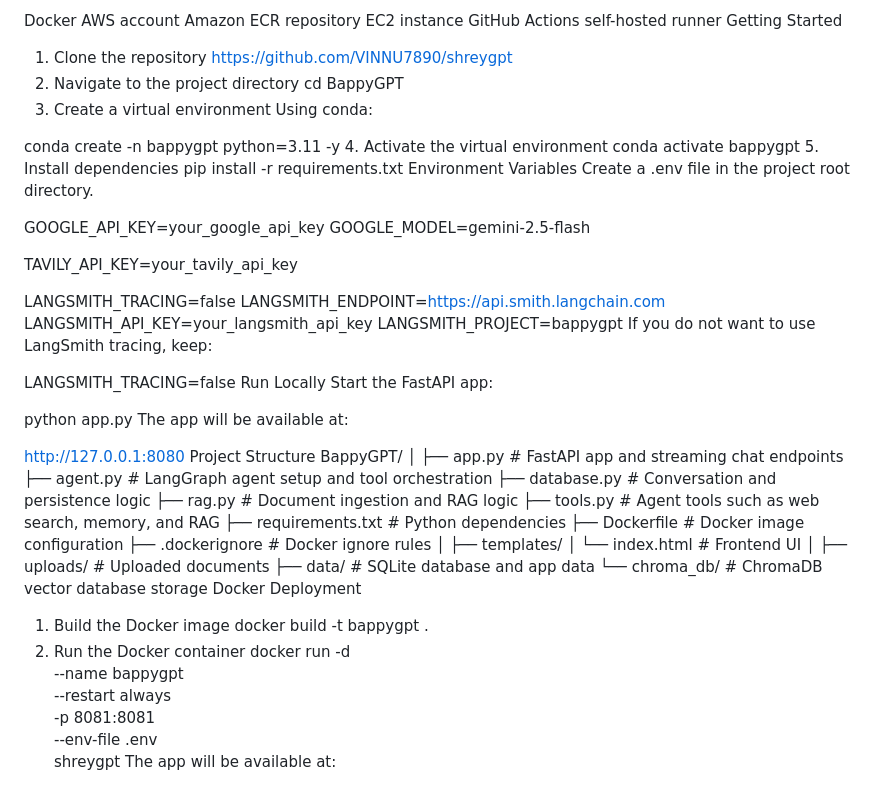
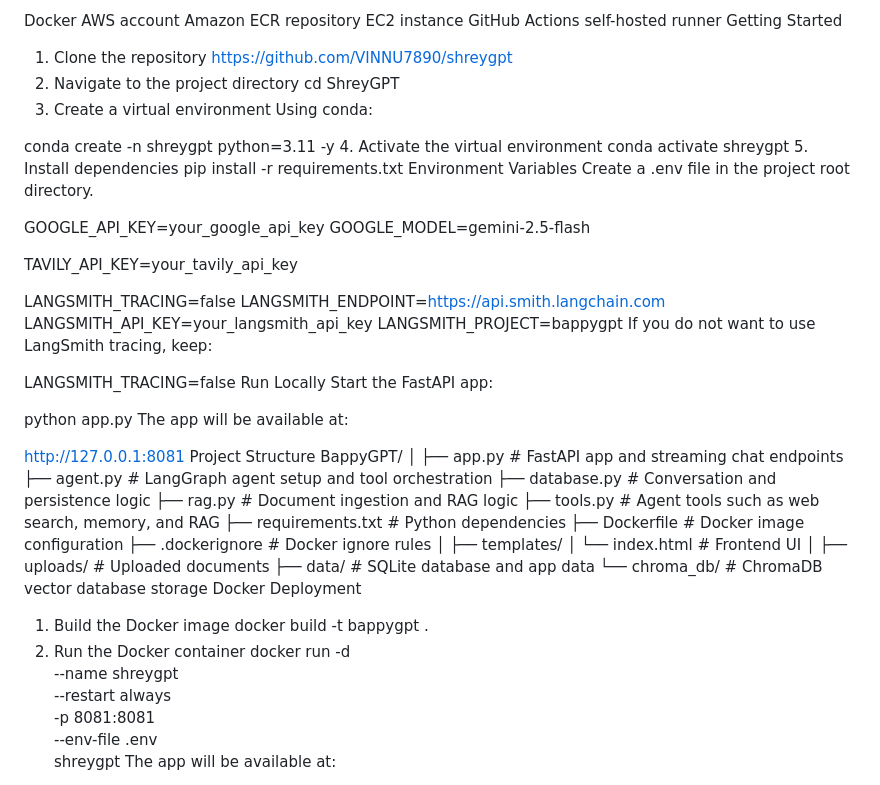
Before and after one commit to VINNU7890/shreygpt, a Markdown page: README.md, the part around the change. Drawn GitHub-style.

```diff
--- a/README.md
+++ b/README.md
@@ -45,13 +45,13 @@ Getting Started
 1. Clone the repository
  https://github.com/VINNU7890/shreygpt
 2. Navigate to the project directory
-cd BappyGPT
+cd  ShreyGPT
 3. Create a virtual environment
 Using conda:
 
-conda create -n bappygpt python=3.11 -y
+conda create -n  shreygpt python=3.11 -y
 4. Activate the virtual environment
-conda activate bappygpt
+conda activate shreygpt
 5. Install dependencies
 pip install -r requirements.txt
 Environment Variables
@@ -75,7 +75,7 @@ Start the FastAPI app:
 python app.py
 The app will be available at:
 
-http://127.0.0.1:8080
+http://127.0.0.1:8081
 Project Structure
 BappyGPT/
 │
@@ -99,7 +99,7 @@ Docker Deployment
 docker build -t bappygpt .
 2. Run the Docker container
 docker run -d \
-  --name bappygpt \
+  --name shreygpt \
   --restart always \
   -p 8081:8081 \
   --env-file .env \
```
